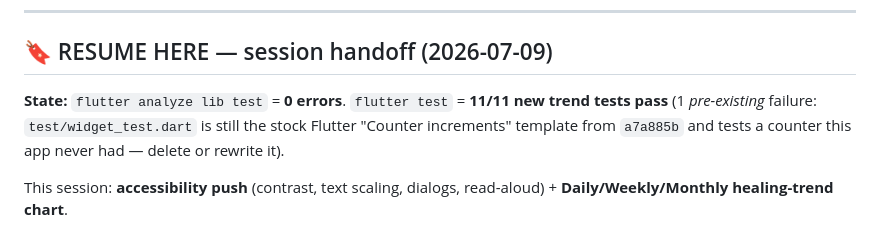
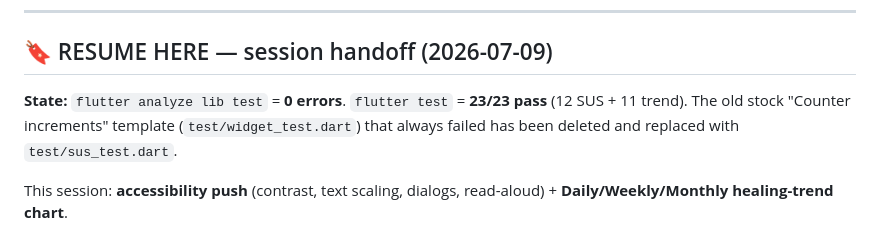
Before and after one commit to Ibraheemshehada/diafootcare_new, a Markdown page: FEATURE_TRACKER.md, the part around the change. GitHub-like rendering.

Commit message:
Tracker: test suite now 23/23 (counter template replaced)
Co-Authored-By: Claude Opus 4.8 <noreply@anthropic.com>

```diff
--- a/FEATURE_TRACKER.md
+++ b/FEATURE_TRACKER.md
@@ -13,7 +13,7 @@ _Last updated: 2026-07-08_
 
 ## 🔖 RESUME HERE — session handoff (2026-07-09)
 
-**State:** `flutter analyze lib test` = **0 errors**. `flutter test` = **11/11 new trend tests pass** (1 *pre-existing* failure: `test/widget_test.dart` is still the stock Flutter "Counter increments" template from `a7a885b` and tests a counter this app never had — delete or rewrite it).
+**State:** `flutter analyze lib test` = **0 errors**. `flutter test` = **23/23 pass** (12 SUS + 11 trend). The old stock "Counter increments" template (`test/widget_test.dart`) that always failed has been deleted and replaced with `test/sus_test.dart`.
 
 This session: **accessibility push** (contrast, text scaling, dialogs, read-aloud) + **Daily/Weekly/Monthly healing-trend chart**.
 
```
